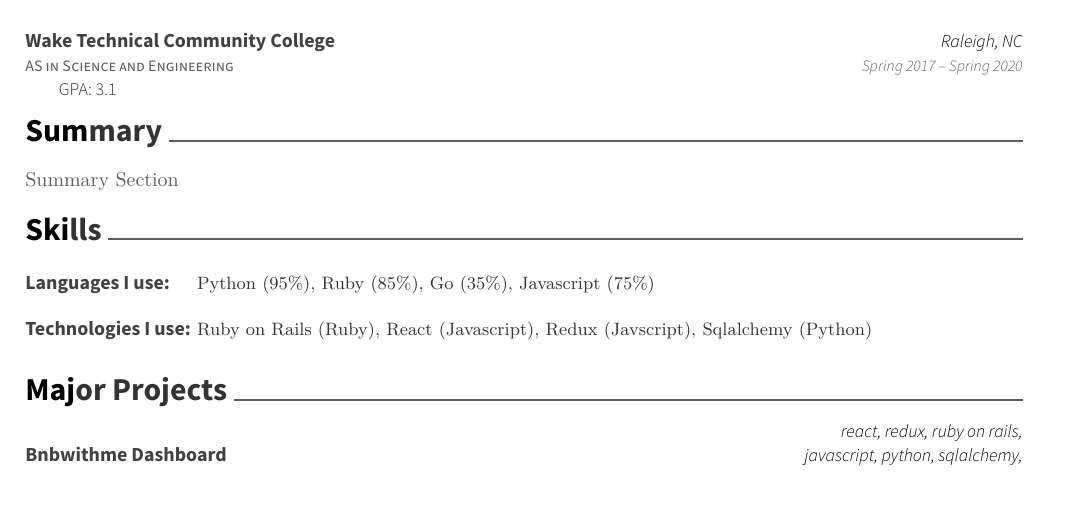
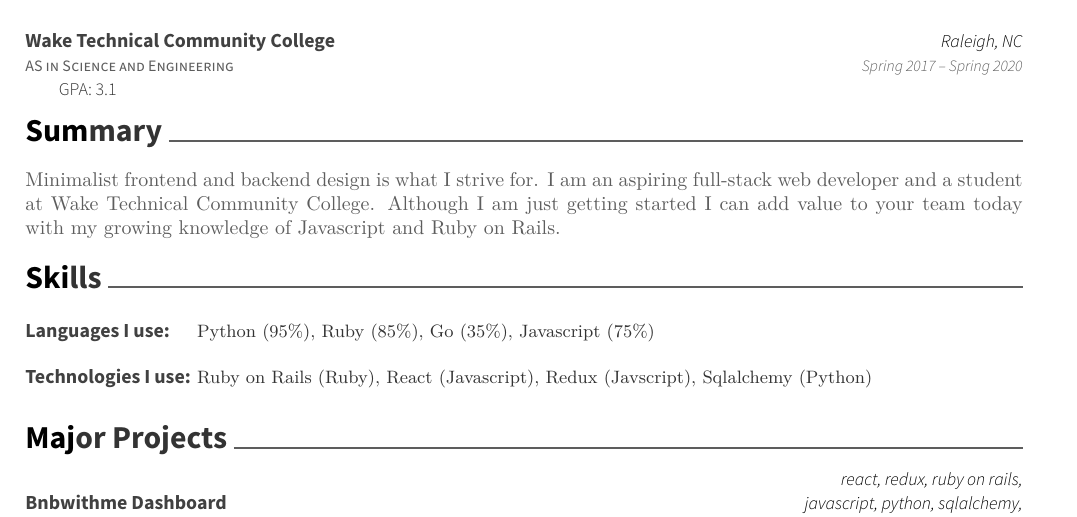
Before and after one commit to greasysock/resume, a LaTeX CV (resume.tex): part of the page, cut so that both start at the same text, the shorter picture padded with empty space. Compiled offline with XeLaTeX.

Commit message:
Modified resume

```diff
--- a/resume.tex
+++ b/resume.tex
@@ -74,7 +74,7 @@
 \vspace{-2mm}
 \cvsection{Summary}
 
-	Summary Section
+	Minimalist frontend and backend design is what I strive for. I am an aspiring full-stack web developer and a student at Wake Technical Community College. Although I am just getting started I can add value to your team today with my growing knowledge of Javascript and Ruby on Rails.
 
 \cvsection{Skills}
 \begin{cventries}
```
